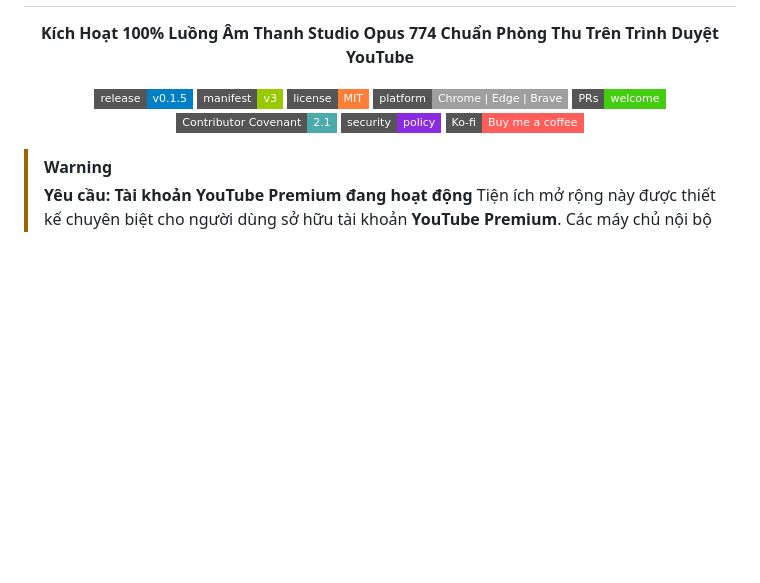
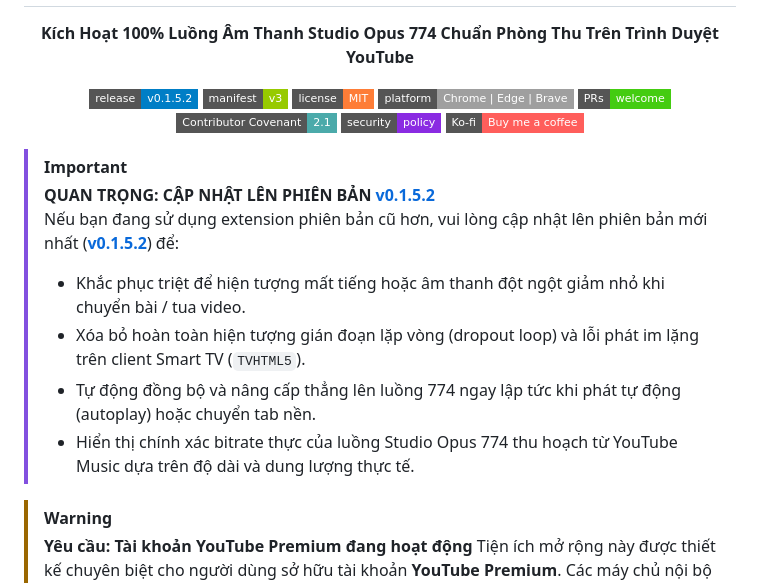
Before and after one commit to alithw/YTSpoofingStream, a Markdown page: README-vi.md, the part around the change. Rendered like a GitHub page; badges without logos; blank space fills up the shorter version.

Commit message:
docs: add prominent notice recommending update to v0.1.5.2 in READMEs

```diff
--- a/README-vi.md
+++ b/README-vi.md
@@ -4,7 +4,7 @@
   <p><b>Kích Hoạt 100% Luồng Âm Thanh Studio Opus 774 Chuẩn Phòng Thu Trên Trình Duyệt YouTube</b></p>
 
   <p>
-    <a href="https://github.com/alithw/YTSpoofingStream/releases"><img src="https://img.shields.io/badge/release-v0.1.5-blue.svg?style=flat-square" alt="Phiên bản Mới nhất"></a>
+    <a href="https://github.com/alithw/YTSpoofingStream/releases"><img src="https://img.shields.io/badge/release-v0.1.5.2-blue.svg?style=flat-square" alt="Phiên bản Mới nhất"></a>
     <img src="https://img.shields.io/badge/manifest-v3-green.svg?style=flat-square" alt="Manifest V3">
     <img src="https://img.shields.io/badge/license-MIT-orange.svg?style=flat-square" alt="Giấy phép MIT">
     <img src="https://img.shields.io/badge/platform-Chrome%20%7C%20Edge%20%7C%20Brave-lightgrey?style=flat-square" alt="Nền tảng hỗ trợ">
@@ -14,6 +14,14 @@
     <a href="https://ko-fi.com/alithw"><img src="https://img.shields.io/badge/Ko--fi-Buy%20me%20a%20coffee-ff5e5b?style=flat-square&logo=ko-fi&logoColor=white" alt="Ko-fi"></a>
   </p>
 </div>
+
+> [!IMPORTANT]
+> **QUAN TRỌNG: CẬP NHẬT LÊN PHIÊN BẢN [v0.1.5.2](https://github.com/alithw/YTSpoofingStream/releases/tag/v0.1.5.2)**
+> Nếu bạn đang sử dụng extension phiên bản cũ hơn, vui lòng cập nhật lên phiên bản mới nhất ([**v0.1.5.2**](https://github.com/alithw/YTSpoofingStream/releases/tag/v0.1.5.2)) để:
+> - Khắc phục triệt để hiện tượng mất tiếng hoặc âm thanh đột ngột giảm nhỏ khi chuyển bài / tua video.
+> - Xóa bỏ hoàn toàn hiện tượng gián đoạn lặp vòng (dropout loop) và lỗi phát im lặng trên client Smart TV (`TVHTML5`).
+> - Tự động đồng bộ và nâng cấp thẳng lên luồng 774 ngay lập tức khi phát tự động (autoplay) hoặc chuyển tab nền.
+> - Hiển thị chính xác bitrate thực của luồng Studio Opus 774 thu hoạch từ YouTube Music dựa trên độ dài và dung lượng thực tế.
 
 > [!WARNING]
 > **Yêu cầu: Tài khoản YouTube Premium đang hoạt động**
```
Also changed, not shown: README.md (+9 -1 lines).
